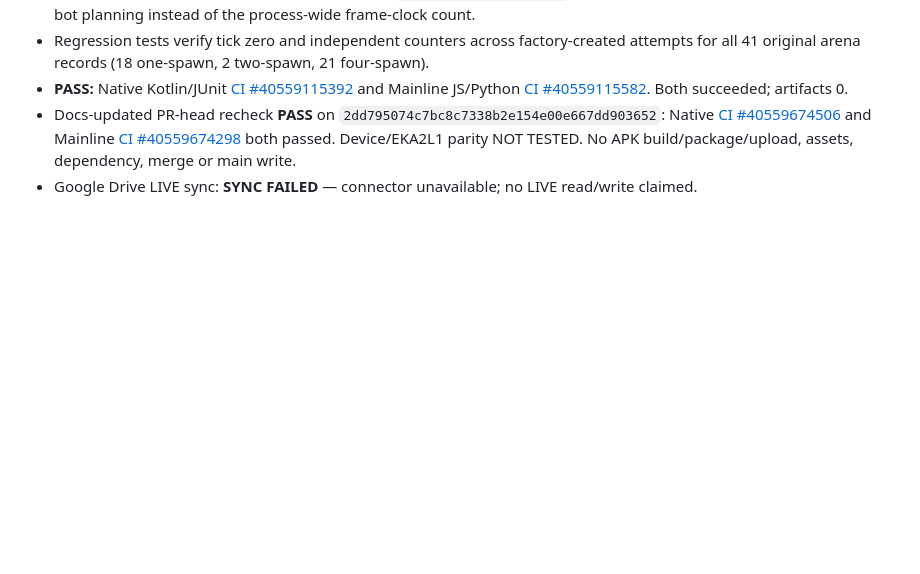
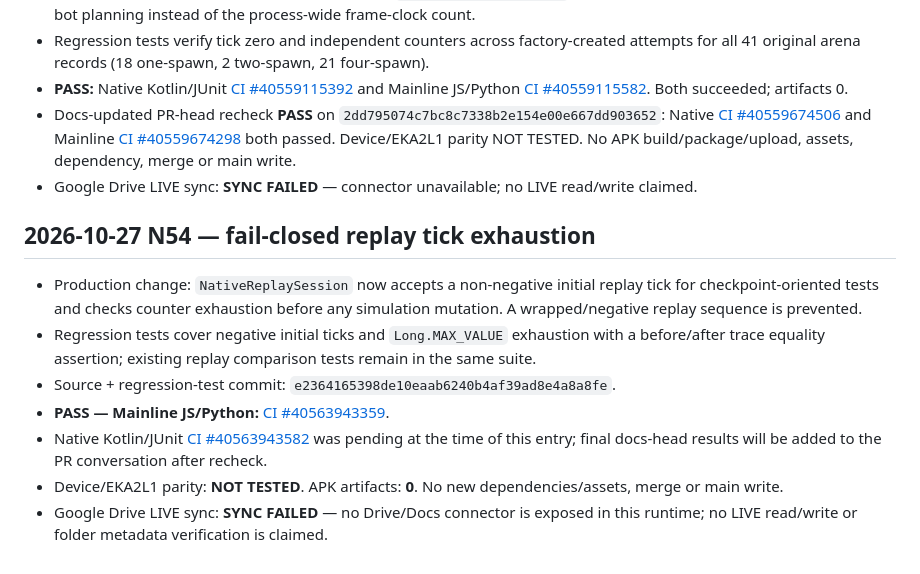
Before and after one commit to amroalhamedi2022-hue/explode-arena-android-remaster, a Markdown page: docs/AUTONOMOUS_ACCEPTANCE.md, the part around the change. Drawn GitHub-style; blank space fills up the shorter version.

Commit message:
Record N54 replay tick exhaustion checkpoint

```diff
--- a/docs/AUTONOMOUS_ACCEPTANCE.md
+++ b/docs/AUTONOMOUS_ACCEPTANCE.md
@@ -740,3 +740,15 @@ Updated: 2026-10-23 (native migration first code slice)
 - **PASS:** Native Kotlin/JUnit [CI #40559115392](https://github.com/amroalhamedi2022-hue/explode-arena-android-remaster/actions/runs/40559115392) and Mainline JS/Python [CI #40559115582](https://github.com/amroalhamedi2022-hue/explode-arena-android-remaster/actions/runs/40559115582). Both succeeded; artifacts 0.
 - Docs-updated PR-head recheck **PASS** on `2dd795074c7bc8c7338b2e154e00e667dd903652`: Native [CI #40559674506](https://github.com/amroalhamedi2022-hue/explode-arena-android-remaster/actions/runs/40559674506) and Mainline [CI #40559674298](https://github.com/amroalhamedi2022-hue/explode-arena-android-remaster/actions/runs/40559674298) both passed. Device/EKA2L1 parity NOT TESTED. No APK build/package/upload, assets, dependency, merge or main write.
 - Google Drive LIVE sync: **SYNC FAILED** — connector unavailable; no LIVE read/write claimed.
+
+
+
+## 2026-10-27 N54 — fail-closed replay tick exhaustion
+
+- Production change: `NativeReplaySession` now accepts a non-negative initial replay tick for checkpoint-oriented tests and checks counter exhaustion before any simulation mutation. A wrapped/negative replay sequence is prevented.
+- Regression tests cover negative initial ticks and `Long.MAX_VALUE` exhaustion with a before/after trace equality assertion; existing replay comparison tests remain in the same suite.
+- Source + regression-test commit: `e2364165398de10eaab6240b4af39ad8e4a8a8fe`.
+- **PASS — Mainline JS/Python:** [CI #40563943359](https://github.com/amroalhamedi2022-hue/explode-arena-android-remaster/actions/runs/40563943359).
+- Native Kotlin/JUnit [CI #40563943582](https://github.com/amroalhamedi2022-hue/explode-arena-android-remaster/actions/runs/40563943582) was pending at the time of this entry; final docs-head results will be added to the PR conversation after recheck.
+- Device/EKA2L1 parity: **NOT TESTED**. APK artifacts: **0**. No new dependencies/assets, merge or main write.
+- Google Drive LIVE sync: **SYNC FAILED** — no Drive/Docs connector is exposed in this runtime; no LIVE read/write or folder metadata verification is claimed.
```
